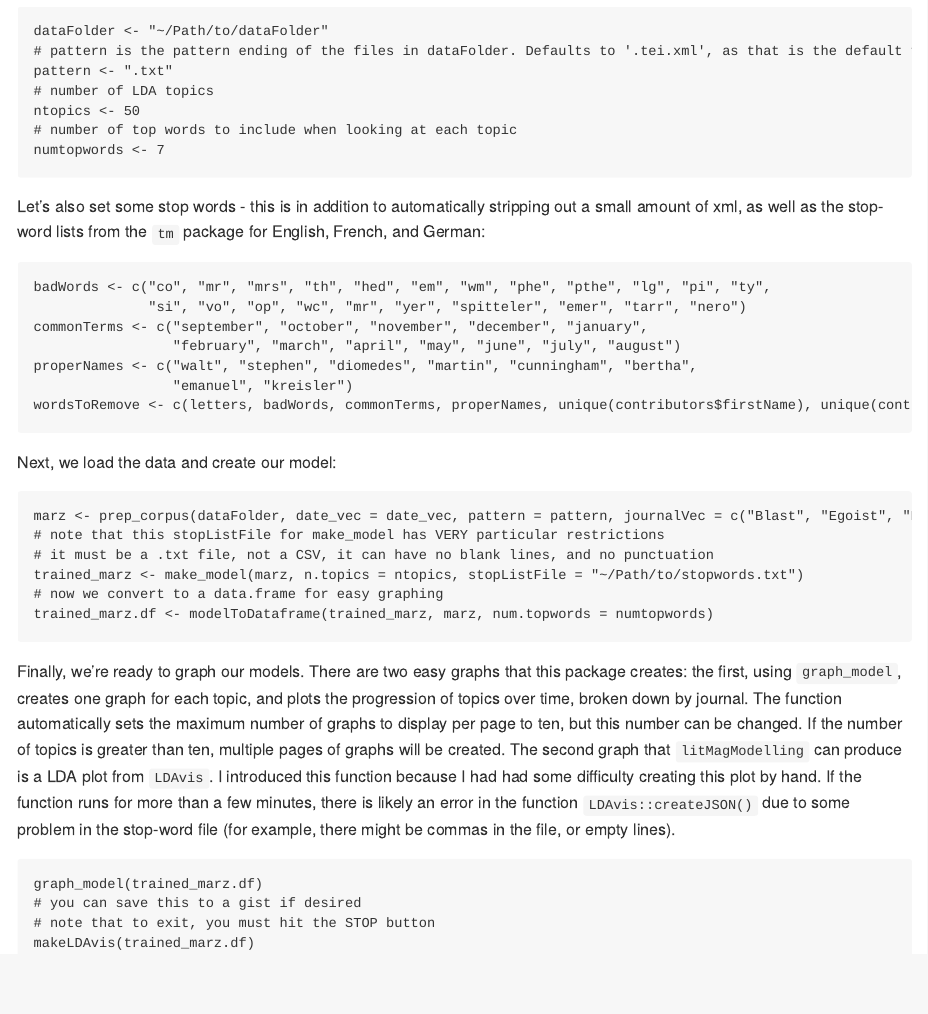
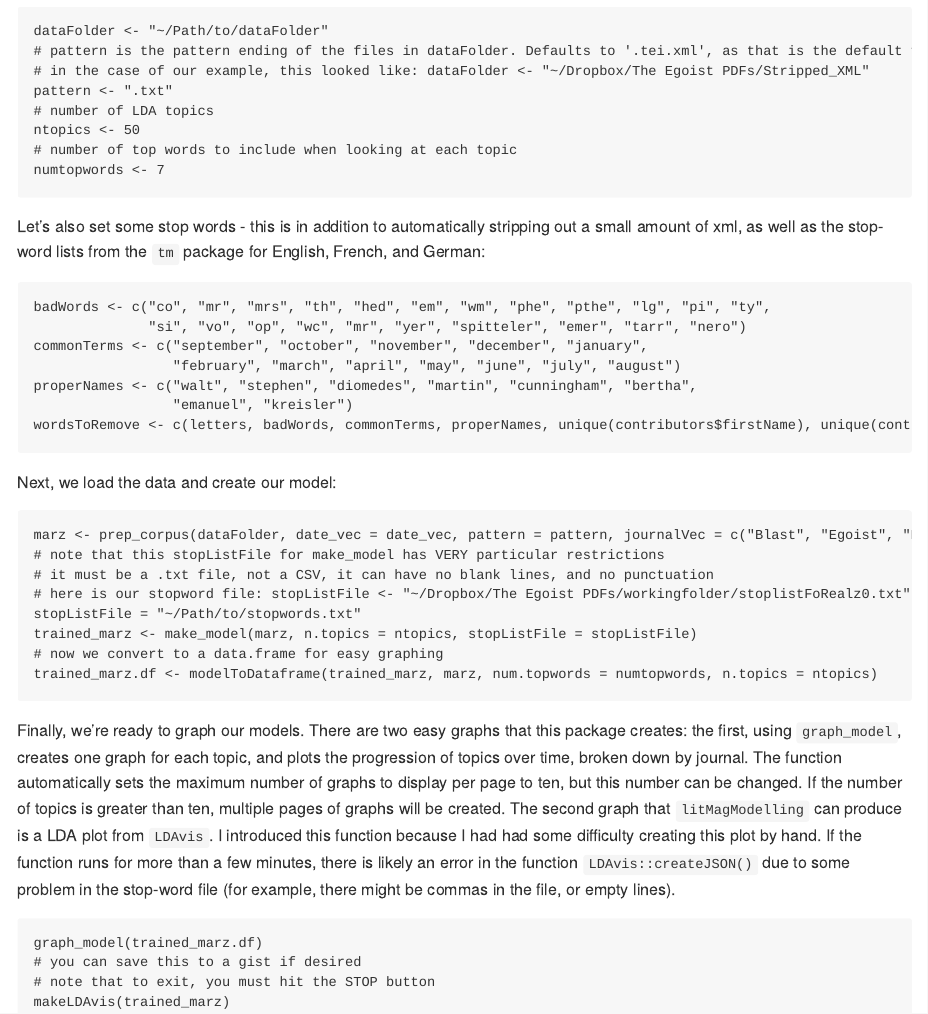
Before and after one commit to mlinegar/litMagModelling, an R Markdown document (README.Rmd): the page in a window 1100 px wide, from 740 px down. Rendered offline with R 4.5, knitr and Pandoc, with nearby package versions.

Commit message:
Final corrections to reorganization

````diff
--- a/README.Rmd
+++ b/README.Rmd
@@ -37,6 +37,7 @@ And now let's set our initial parameters:
 ```
 dataFolder <- "~/Path/to/dataFolder"
 # pattern is the pattern ending of the files in dataFolder. Defaults to '.tei.xml', as that is the default for the SourceForge files. Here I've set it to '.txt' as I've already stripped out the xml/html.
+# in the case of our example, this looked like: dataFolder <- "~/Dropbox/The Egoist PDFs/Stripped_XML"
 pattern <- ".txt"
 # number of LDA topics
 ntopics <- 50
@@ -62,9 +63,11 @@ Next, we load the data and create our model:
 marz <- prep_corpus(dataFolder, date_vec = date_vec, pattern = pattern, journalVec = c("Blast", "Egoist", "NewFreewoman", "Freewoman", "Poetry Magazine"), yearRangeRule = "< 1920")
 # note that this stopListFile for make_model has VERY particular restrictions
 # it must be a .txt file, not a CSV, it can have no blank lines, and no punctuation
-trained_marz <- make_model(marz, n.topics = ntopics, stopListFile = "~/Path/to/stopwords.txt")
+# here is our stopword file: stopListFile <- "~/Dropbox/The Egoist PDFs/workingfolder/stoplistFoRealz0.txt"
+stopListFile = "~/Path/to/stopwords.txt"
+trained_marz <- make_model(marz, n.topics = ntopics, stopListFile = stopListFile)
 # now we convert to a data.frame for easy graphing
-trained_marz.df <- modelToDataframe(trained_marz, marz, num.topwords = numtopwords)
+trained_marz.df <- modelToDataframe(trained_marz, marz, num.topwords = numtopwords, n.topics = ntopics)
 ```
 
 Finally, we're ready to graph our models. There are two easy graphs that this package creates: the first, using `graph_model`, creates one graph for each topic, and plots the progression of topics over time, broken down by journal. The function automatically sets the maximum number of graphs to display per page to ten, but this number can be changed. If the number of topics is greater than ten, multiple pages of graphs will be created. The second graph that `litMagModelling` can produce is a LDA plot from `LDAvis`. I introduced this function because I had had some difficulty creating this plot by hand. If the function runs for more than a few minutes, there is likely an error in the function `LDAvis::createJSON()` due to some problem in the stop-word file (for example, there might be commas in the file, or empty lines).
@@ -73,6 +76,6 @@ Finally, we're ready to graph our models. There are two easy graphs that this pa
 graph_model(trained_marz.df)
 # you can save this to a gist if desired
 # note that to exit, you must hit the STOP button
-makeLDAvis(trained_marz.df)
+makeLDAvis(trained_marz)
 
 ```
````
Also changed, not shown: R/graph_model.R (+2 -0 lines), R/makeLDAvis.R (+5 -5 lines), R/modelToDataframe.R (+1 -1 lines), 2 other files.
